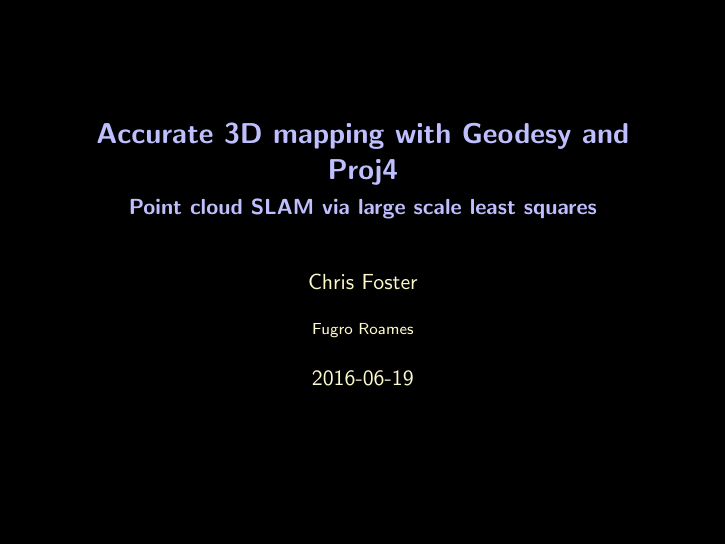
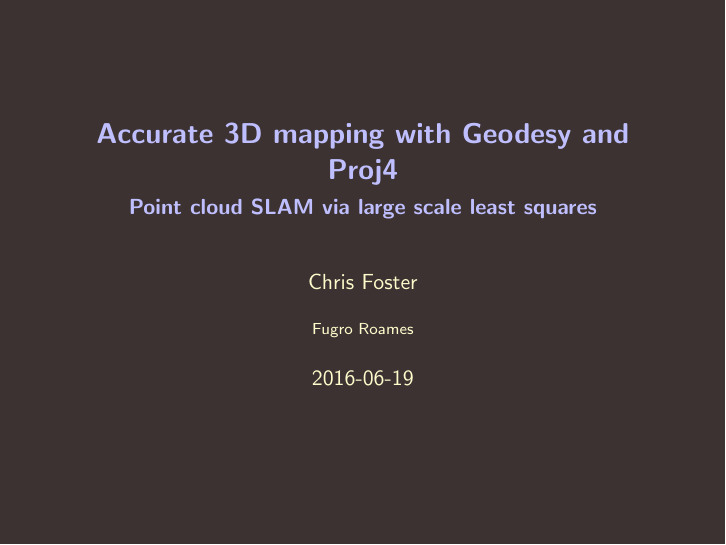
Before and after one commit to c42f/juliacon2016_talk, LaTeX slides (slides/juliacon_talk.tex): page 1 of 8. Compiled offline with pdfLaTeX.

```diff
--- a/slides/juliacon_talk.tex
+++ b/slides/juliacon_talk.tex
@@ -67,7 +67,8 @@
 %\usecolortheme[rgb={0.7,0.4,0.1}]{structure}
 %\usecolortheme[hsb={0.6,0.4,0.55}]{structure}
 %\usecolortheme[hsb={0.6,0.4,0.45}]{structure}
-%\setbeamercolor{background canvas}{bg=}
+\definecolor{DisplazBrown}{RGB}{60,50,50}
+\setbeamercolor{background canvas}{bg=DisplazBrown}
 
 \usefonttheme[onlymath]{serif}
 %\usefonttheme[stillsansseriftext,stillsansserifsmall]{serif}
```
Also changed, not shown: slides/juliacon_talk.tex (3 more changed lines), 1 other file.
